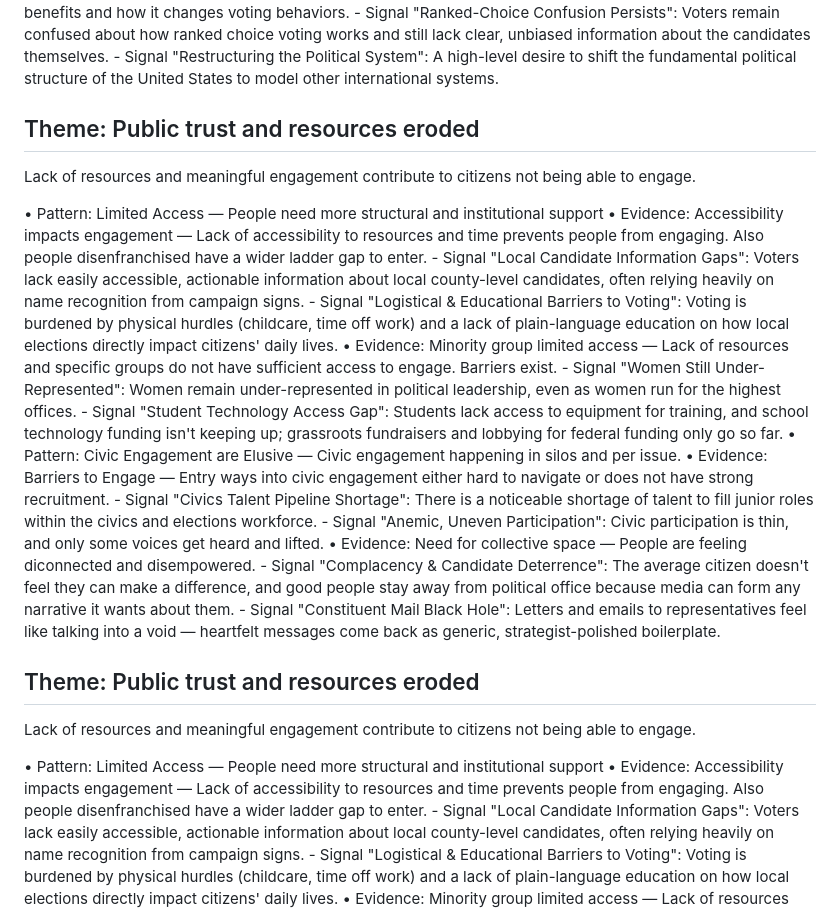
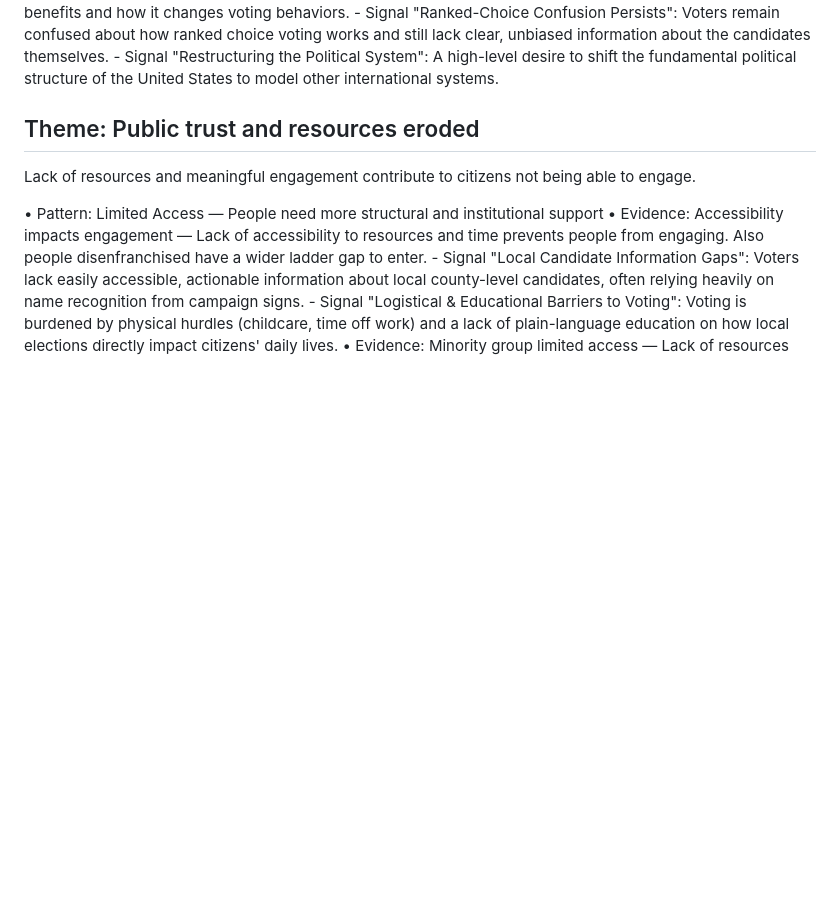
Before and after one commit to mnhan-1/sensemaker, a Markdown page: content/themes.md, the part around the change. Drawn GitHub-style; blank space fills up the shorter version.

```diff
--- a/content/themes.md
+++ b/content/themes.md
@@ -90,24 +90,6 @@ When groups of like-minded citizens are rendered ineffectual, other groups becom
         - Signal "Ranked Choice Voting Education": The implementation of ranked choice voting lacks sufficient public education to help voters understand its systemic benefits and how it changes voting behaviors.
         - Signal "Ranked-Choice Confusion Persists": Voters remain confused about how ranked choice voting works and still lack clear, unbiased information about the candidates themselves.
         - Signal "Restructuring the Political System": A high-level desire to shift the fundamental political structure of the United States to model other international systems.
-
-## Theme: Public trust and resources eroded
-Lack of resources and meaningful engagement contribute to citizens not being able to engage.
-
-  • Pattern: Limited Access — People need more  structural and institutional support
-    • Evidence: Accessibility impacts engagement — Lack of accessibility to resources and time prevents people from engaging. Also people disenfranchised have a wider ladder gap to enter.
-      - Signal "Local Candidate Information Gaps": Voters lack easily accessible, actionable information about local county-level candidates, often relying heavily on name recognition from campaign signs.
-      - Signal "Logistical & Educational Barriers to Voting": Voting is burdened by physical hurdles (childcare, time off work) and a lack of plain-language education on how local elections directly impact citizens' daily lives.
-    • Evidence: Minority group limited access — Lack of resources and specific groups do not have sufficient access to engage. Barriers exist.
-      - Signal "Women Still Under-Represented": Women remain under-represented in political leadership, even as women run for the highest offices.
-      - Signal "Student Technology Access Gap": Students lack access to equipment for training, and school technology funding isn't keeping up; grassroots fundraisers and lobbying for federal funding only go so far.
-  • Pattern: Civic Engagement are Elusive  — Civic engagement happening in silos and per issue.
-    • Evidence: Barriers to Engage — Entry ways into civic engagement either hard to navigate or does not have strong recruitment.
-      - Signal "Civics Talent Pipeline Shortage": There is a noticeable shortage of talent to fill junior roles within the civics and elections workforce.
-      - Signal "Anemic, Uneven Participation": Civic participation is thin, and only some voices get heard and lifted.
-    • Evidence: Need for collective space  — People are feeling diconnected and disempowered.
-      - Signal "Complacency & Candidate Deterrence": The average citizen doesn't feel they can make a difference, and good people stay away from political office because media can form any narrative it wants about them.
-      - Signal "Constituent Mail Black Hole": Letters and emails to representatives feel like talking into a void — heartfelt messages come back as generic, strategist-polished boilerplate.
 
 ## Theme: Public trust and resources eroded
 Lack of resources and meaningful engagement contribute to citizens not being able to engage.
```
